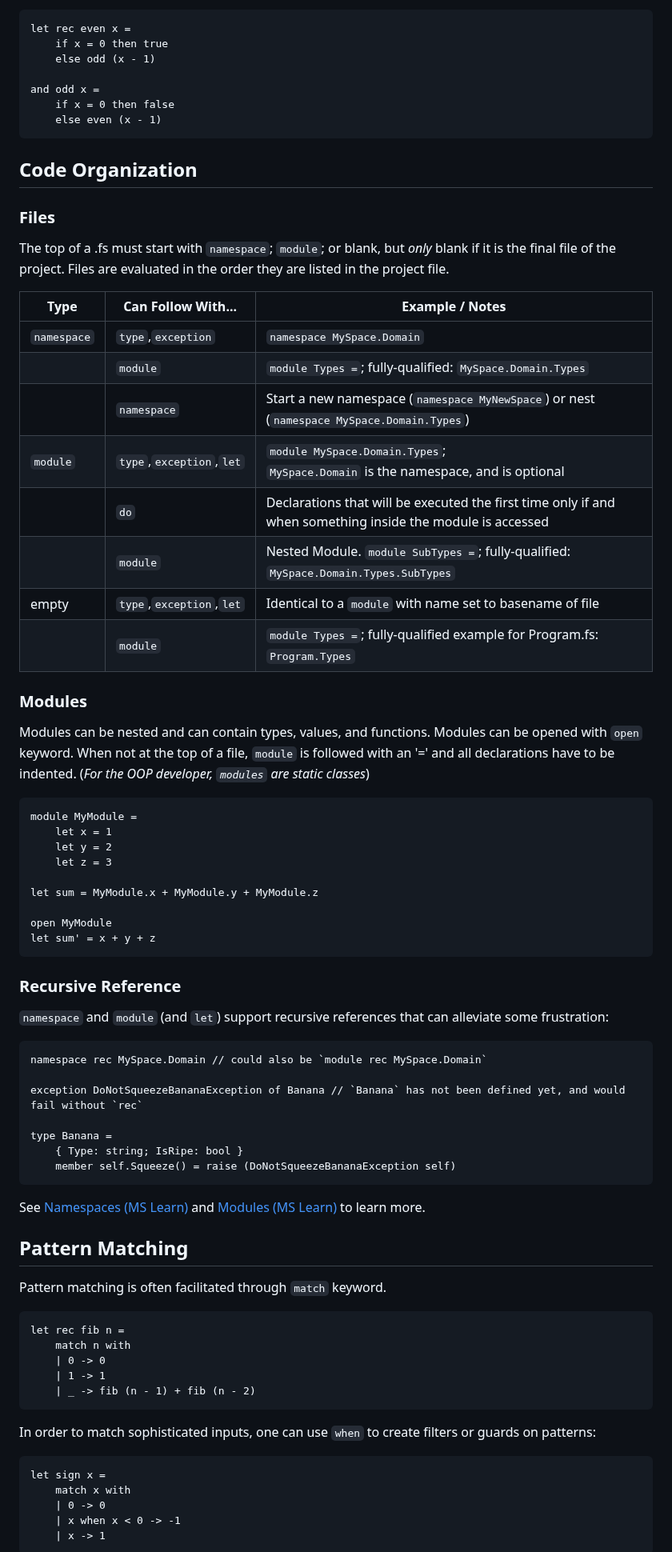
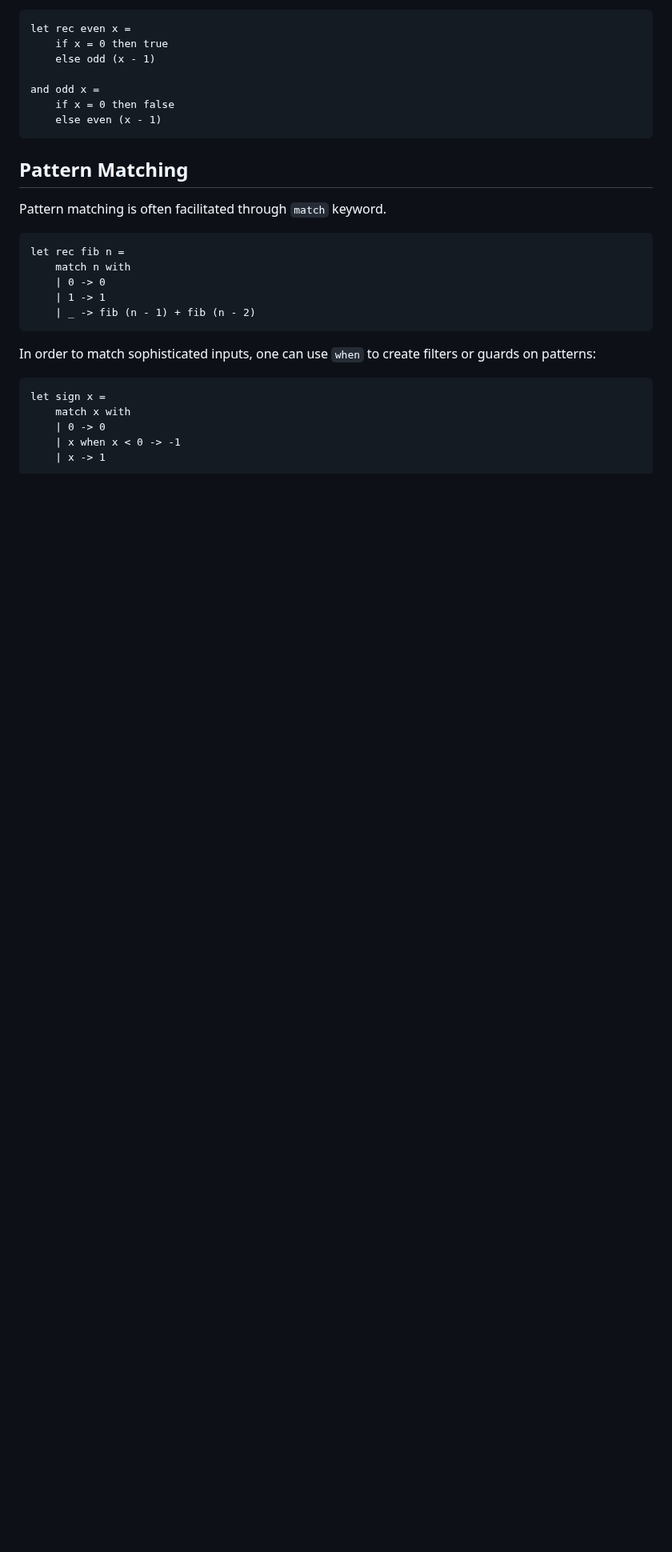
Before and after one commit to fsprojects/fsharp-cheatsheet, a Markdown page: docs/fsharp-cheatsheet.md, the part around one of its changes. Shown at 80% size. Drawn GitHub-style; blank space fills up the shorter version.

Commit message:
refactor:reorganized Code Organization and moved to the bottom #23

```diff
--- a/docs/fsharp-cheatsheet.md
+++ b/docs/fsharp-cheatsheet.md
@@ -157,54 +157,6 @@ The `rec` keyword is used together with the `let` keyword to define a recursive
     and odd x =
         if x = 0 then false
         else even (x - 1)
-
-<a name="CodeOrganization"></a>Code Organization
----------
-
-### Files
-
-The top of a .fs must start with `namespace`; `module`; or blank, but *only* blank if it is the final file of the project. Files are evaluated in the order they are listed in the project file.
-
-| Type        | Can Follow With...       | Example / Notes                                                                                            |
-|-------------|--------------------------|------------------------------------------------------------------------------------------------------------|
-| `namespace` | `type`,`exception`       | `namespace MySpace.Domain`                                                                                 |
-|             | `module`                 | `module Types =`; fully-qualified: `MySpace.Domain.Types`                                                  |
-|             | `namespace`              | Start a new namespace (`namespace MyNewSpace`) or nest (`namespace MySpace.Domain.Types`)                  |
-| `module`    | `type`,`exception`,`let` | `module MySpace.Domain.Types`;<br/>`MySpace.Domain` is the namespace, and is optional                      |
-|             | `do`                     | Declarations that will be executed the first time only if and when something inside the module is accessed |
-|             | `module`                 | Nested Module. `module SubTypes =`; fully-qualified: `MySpace.Domain.Types.SubTypes`                       |
-| empty       | `type`,`exception`,`let` | Identical to a `module` with name set to basename of file                                                  |
-|             | `module`                 | `module Types =`; fully-qualified example for Program.fs: `Program.Types`                                  |
-
-### Modules
-
-Modules can be nested and can contain types, values, and functions. Modules can be opened with `open` keyword.
-When not at the top of a file, `module` is followed with an '=' and all declarations have to be indented.
-(*For the OOP developer, `modules` are static classes*)
-
-    module MyModule =
-        let x = 1
-        let y = 2
-        let z = 3
-
-    let sum = MyModule.x + MyModule.y + MyModule.z
-
-    open MyModule
-    let sum' = x + y + z
-
-### Recursive Reference
-
-`namespace` and `module` (and `let`) support recursive references that can alleviate some frustration:
-
-    namespace rec MySpace.Domain // could also be `module rec MySpace.Domain`
-
-    exception DoNotSqueezeBananaException of Banana // `Banana` has not been defined yet, and would fail without `rec`
-
-    type Banana =
-        { Type: string; IsRipe: bool }
-        member self.Squeeze() = raise (DoNotSqueezeBananaException self)
-
-See [Namespaces (MS Learn)](https://learn.microsoft.com/en-us/dotnet/fsharp/language-reference/namespaces) and [Modules (MS Learn)](https://learn.microsoft.com/en-us/dotnet/fsharp/language-reference/modules) to learn more.
 
 <a name="PatternMatching"></a>Pattern Matching
 ----------------
```
Also changed, not shown: other parts of docs/fsharp-cheatsheet.md (+97 -9 lines).
